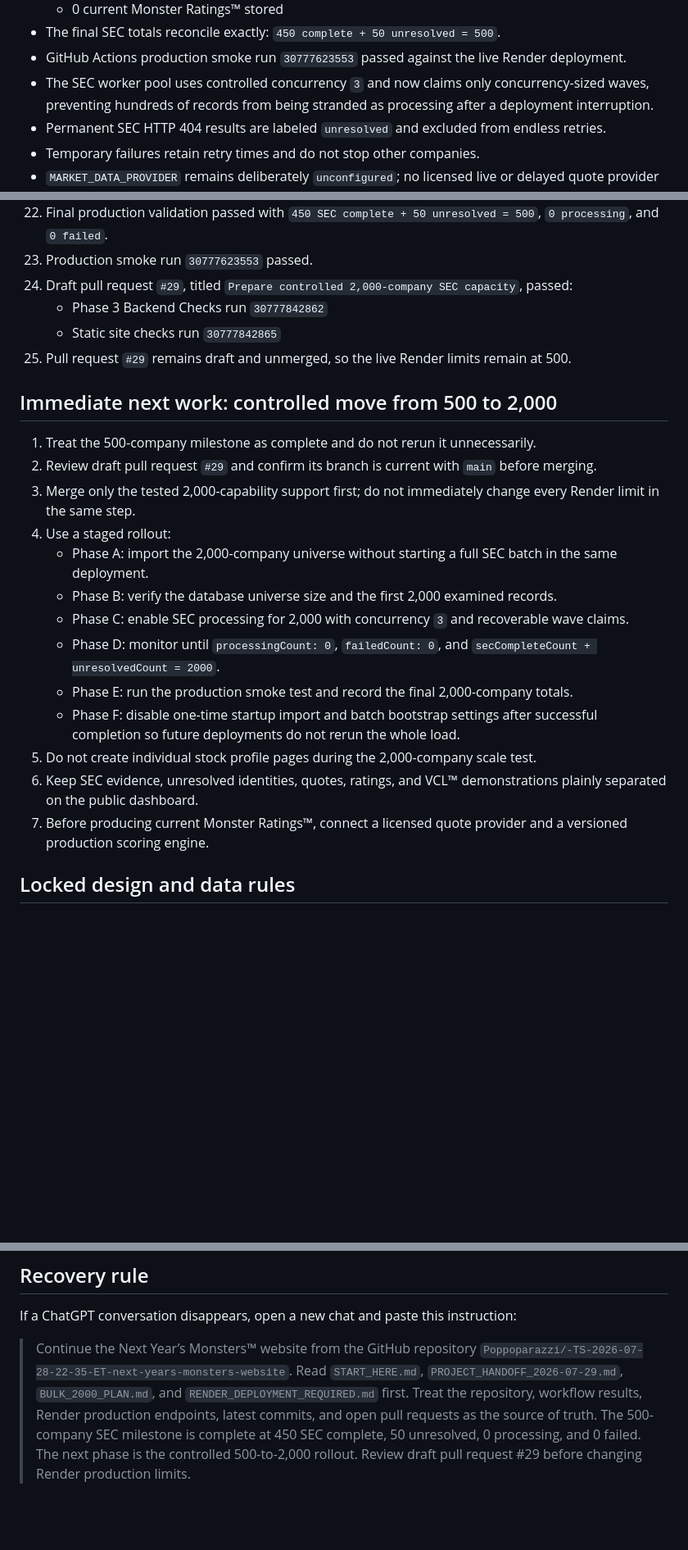
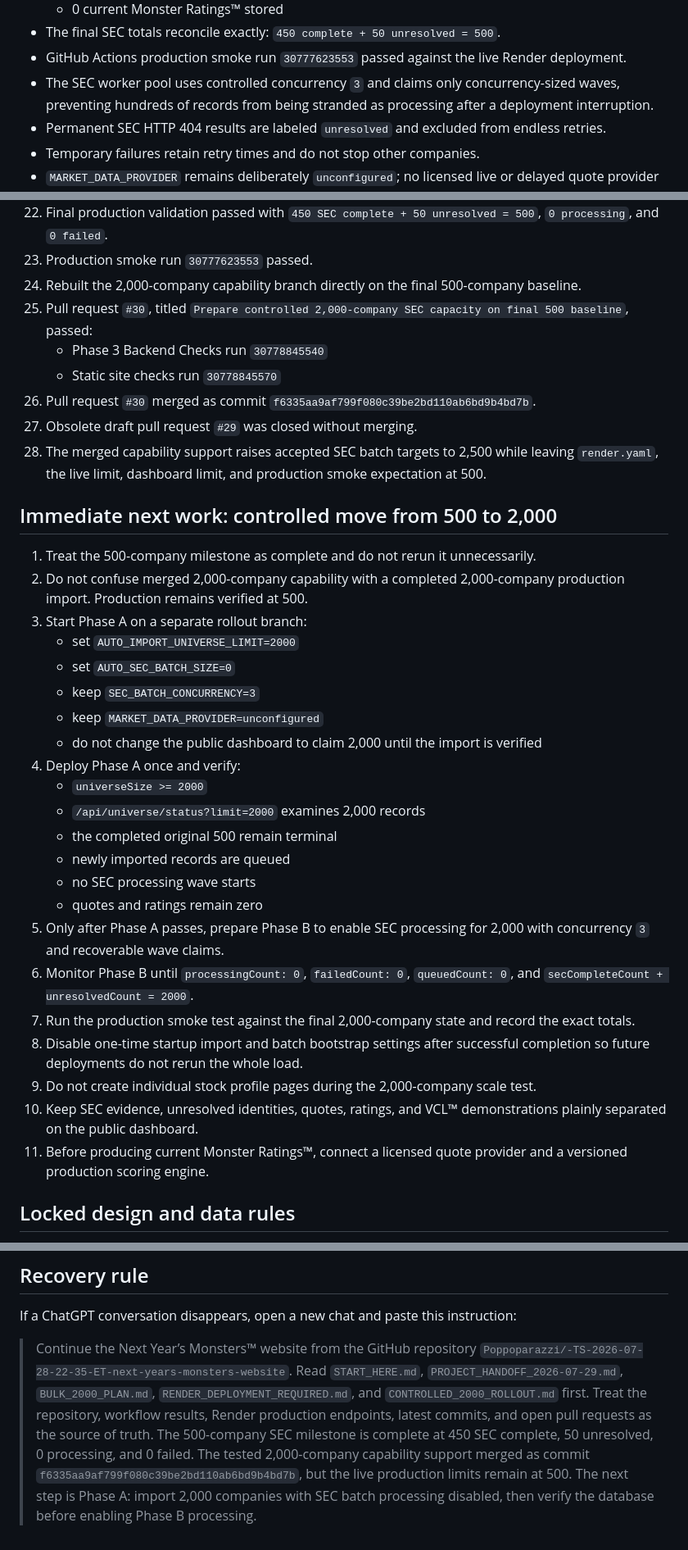
Before and after one commit to Poppoparazzi/-TS-2026-07-28-22-35-ET-next-years-monsters-website, a Markdown page: START_HERE.md, 3 parts joined by grey strips. Shown at 82% size. Drawn GitHub-style; blank space fills up the shorter version.

Commit message:
Record merged 2000-company capability and Phase A handoff

```diff
--- a/START_HERE.md
+++ b/START_HERE.md
@@ -52,7 +54,7 @@ Do not rely on prior chat memory as the source of truth. The repository, workflo
   - 0 current Monster Ratings™ stored
 - The final SEC totals reconcile exactly: `450 complete + 50 unresolved = 500`.
 - GitHub Actions production smoke run `30777623553` passed against the live Render deployment.
-- The SEC worker pool uses controlled concurrency `3` and now claims only concurrency-sized waves, preventing hundreds of records from being stranded as processing after a deployment interruption.
+- The SEC worker pool uses controlled concurrency `3` and claims only concurrency-sized waves, preventing hundreds of records from being stranded as processing after a deployment interruption.
 - Permanent SEC HTTP 404 results are labeled `unresolved` and excluded from endless retries.
 - Temporary failures retain retry times and do not stop other companies.
 - `MARKET_DATA_PROVIDER` remains deliberately `unconfigured`; no licensed live or delayed quote provider is connected.
@@ -83,26 +85,38 @@ Do not rely on prior chat memory as the source of truth. The repository, workflo
 21. Manually deployed repaired commit `5f90832376e736dfb46d29fcb4d1c88572740b0b` to Render.
 22. Final production validation passed with `450 SEC complete + 50 unresolved = 500`, `0 processing`, and `0 failed`.
 23. Production smoke run `30777623553` passed.
-24. Draft pull request `#29`, titled `Prepare controlled 2,000-company SEC capacity`, passed:
-    - Phase 3 Backend Checks run `30777842862`
-    - Static site checks run `30777842865`
-25. Pull request `#29` remains draft and unmerged, so the live Render limits remain at 500.
+24. Rebuilt the 2,000-company capability branch directly on the final 500-company baseline.
+25. Pull request `#30`, titled `Prepare controlled 2,000-company SEC capacity on final 500 baseline`, passed:
+    - Phase 3 Backend Checks run `30778845540`
+    - Static site checks run `30778845570`
+26. Pull request `#30` merged as commit `f6335aa9af799f080c39be2bd110ab6bd9b4bd7b`.
+27. Obsolete draft pull request `#29` was closed without merging.
+28. The merged capability support raises accepted SEC batch targets to 2,500 while leaving `render.yaml`, the live limit, dashboard limit, and production smoke expectation at 500.
 
 ## Immediate next work: controlled move from 500 to 2,000
 
 1. Treat the 500-company milestone as complete and do not rerun it unnecessarily.
-2. Review draft pull request `#29` and confirm its branch is current with `main` before merging.
-3. Merge only the tested 2,000-capability support first; do not immediately change every Render limit in the same step.
-4. Use a staged rollout:
-   - Phase A: import the 2,000-company universe without starting a full SEC batch in the same deployment.
-   - Phase B: verify the database universe size and the first 2,000 examined records.
-   - Phase C: enable SEC processing for 2,000 with concurrency `3` and recoverable wave claims.
-   - Phase D: monitor until `processingCount: 0`, `failedCount: 0`, and `secCompleteCount + unresolvedCount = 2000`.
-   - Phase E: run the production smoke test and record the final 2,000-company totals.
-   - Phase F: disable one-time startup import and batch bootstrap settings after successful completion so future deployments do not rerun the whole load.
-5. Do not create individual stock profile pages during the 2,000-company scale test.
-6. Keep SEC evidence, unresolved identities, quotes, ratings, and VCL™ demonstrations plainly separated on the public dashboard.
-7. Before producing current Monster Ratings™, connect a licensed quote provider and a versioned production scoring engine.
+2. Do not confuse merged 2,000-company capability with a completed 2,000-company production import. Production remains verified at 500.
+3. Start Phase A on a separate rollout branch:
+   - set `AUTO_IMPORT_UNIVERSE_LIMIT=2000`
+   - set `AUTO_SEC_BATCH_SIZE=0`
+   - keep `SEC_BATCH_CONCURRENCY=3`
+   - keep `MARKET_DATA_PROVIDER=unconfigured`
+   - do not change the public dashboard to claim 2,000 until the import is verified
+4. Deploy Phase A once and verify:
+   - `universeSize >= 2000`
+   - `/api/universe/status?limit=2000` examines 2,000 records
+   - the completed original 500 remain terminal
+   - newly imported records are queued
+   - no SEC processing wave starts
+   - quotes and ratings remain zero
+5. Only after Phase A passes, prepare Phase B to enable SEC processing for 2,000 with concurrency `3` and recoverable wave claims.
+6. Monitor Phase B until `processingCount: 0`, `failedCount: 0`, `queuedCount: 0`, and `secCompleteCount + unresolvedCount = 2000`.
+7. Run the production smoke test against the final 2,000-company state and record the exact totals.
+8. Disable one-time startup import and batch bootstrap settings after successful completion so future deployments do not rerun the whole load.
+9. Do not create individual stock profile pages during the 2,000-company scale test.
+10. Keep SEC evidence, unresolved identities, quotes, ratings, and VCL™ demonstrations plainly separated on the public dashboard.
+11. Before producing current Monster Ratings™, connect a licensed quote provider and a versioned production scoring engine.
 
 ## Locked design and data rules
 
@@ -119,4 +133,4 @@ Do not rely on prior chat memory as the source of truth. The repository, workflo
 
 If a ChatGPT conversation disappears, open a new chat and paste this instruction:
 
-> Continue the Next Year’s Monsters™ website from the GitHub repository `Poppoparazzi/-TS-2026-07-28-22-35-ET-next-years-monsters-website`. Read `START_HERE.md`, `PROJECT_HANDOFF_2026-07-29.md`, `BULK_2000_PLAN.md`, and `RENDER_DEPLOYMENT_REQUIRED.md` first. Treat the repository, workflow results, Render production endpoints, latest commits, and open pull requests as the source of truth. The 500-company SEC milestone is complete at 450 SEC complete, 50 unresolved, 0 processing, and 0 failed. The next phase is the controlled 500-to-2,000 rollout. Review draft pull request #29 before changing Render production limits.
+> Continue the Next Year’s Monsters™ website from the GitHub repository `Poppoparazzi/-TS-2026-07-28-22-35-ET-next-years-monsters-website`. Read `START_HERE.md`, `PROJECT_HANDOFF_2026-07-29.md`, `BULK_2000_PLAN.md`, `RENDER_DEPLOYMENT_REQUIRED.md`, and `CONTROLLED_2000_ROLLOUT.md` first. Treat the repository, workflow results, Render production endpoints, latest commits, and open pull requests as the source of truth. The 500-company SEC milestone is complete at 450 SEC complete, 50 unresolved, 0 processing, and 0 failed. The tested 2,000-company capability support merged as commit `f6335aa9af799f080c39be2bd110ab6bd9b4bd7b`, but the live production limits remain at 500. The next step is Phase A: import 2,000 companies with SEC batch processing disabled, then verify the database before enabling Phase B processing.
```
Also changed, not shown: other parts of START_HERE.md (+5 -3 lines).
